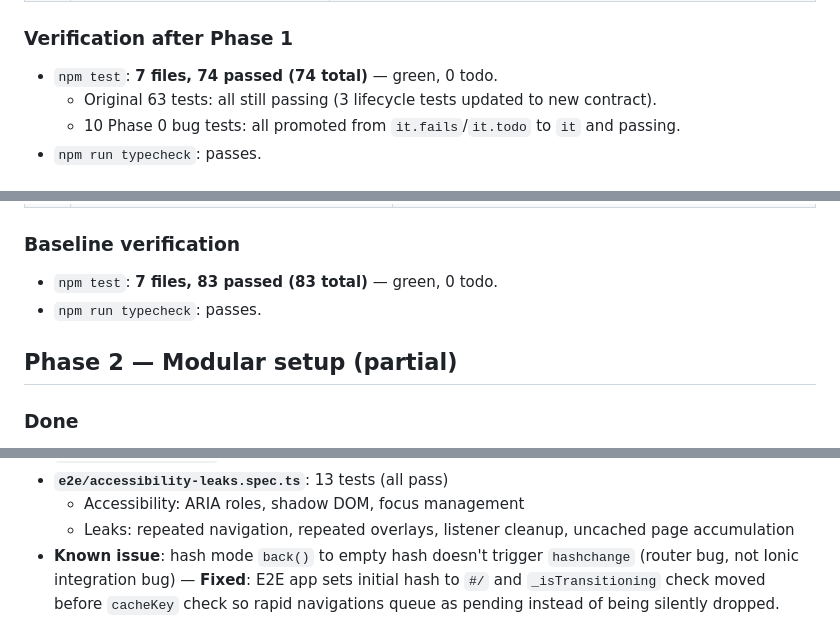
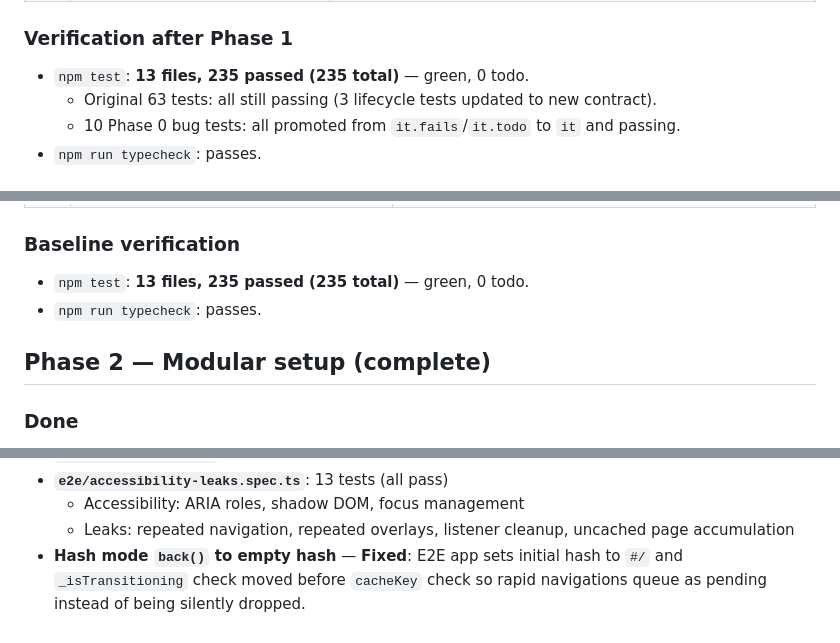
Before and after one commit to DeijoseDevelop/nix-ionic, a Markdown page: PHASE0.md, 3 parts joined by grey strips. GitHub-like rendering.

```diff
--- a/PHASE0.md
+++ b/PHASE0.md
@@ -29,7 +32,7 @@ to the new symbol-based contract.
 
 ### Verification after Phase 1
 
-- `npm test`: **7 files, 74 passed (74 total)** — green, 0 todo.
+- `npm test`: **13 files, 235 passed (235 total)** — green, 0 todo.
   - Original 63 tests: all still passing (3 lifecycle tests updated to new contract).
   - 10 Phase 0 bug tests: all promoted from `it.fails`/`it.todo` to `it` and passing.
 - `npm run typecheck`: passes.
@@ -68,10 +71,10 @@ throw) when run as a plain `it`. Bug → observed assertion:
 
 ### Baseline verification
 
-- `npm test`: **7 files, 83 passed (83 total)** — green, 0 todo.
+- `npm test`: **13 files, 235 passed (235 total)** — green, 0 todo.
 - `npm run typecheck`: passes.
 
-## Phase 2 — Modular setup (partial)
+## Phase 2 — Modular setup (complete)
 
 ### Done
 
@@ -351,8 +347,7 @@ variant and writes `bundle-fixture/baseline.json`.
   - Accessibility: ARIA roles, shadow DOM, focus management
   - Leaks: repeated navigation, repeated overlays, listener cleanup,
     uncached page accumulation
-- **Known issue**: hash mode `back()` to empty hash doesn't trigger `hashchange`
-  (router bug, not Ionic integration bug) — **Fixed**: E2E app sets initial
+- **Hash mode `back()` to empty hash** — **Fixed**: E2E app sets initial
   hash to `#/` and `_isTransitioning` check moved before `cacheKey` check so
   rapid navigations queue as pending instead of being silently dropped.
 
```
Also changed, not shown: other parts of PHASE0.md (+35 -39 lines).
